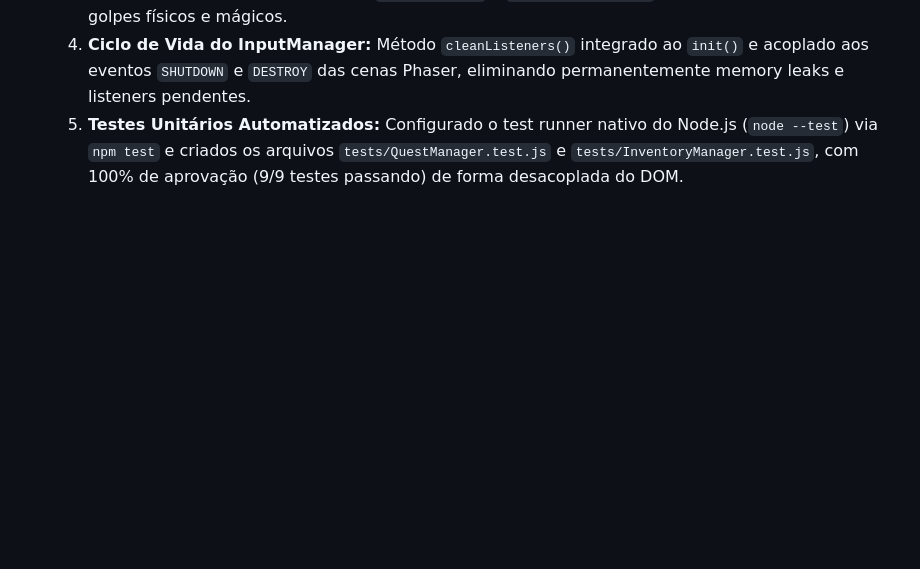
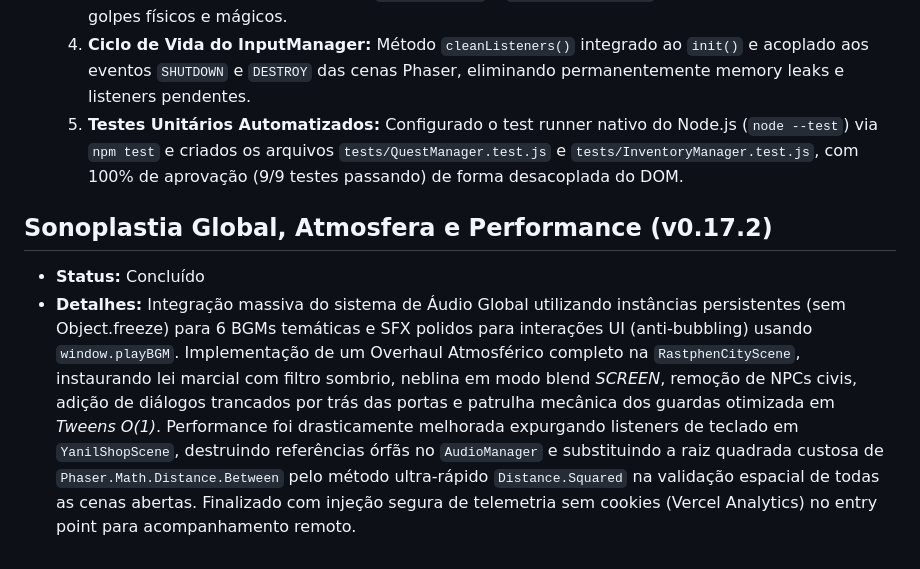
Before and after one commit to ojoesevero/sombras-de-brentel-prologue, a Markdown page: docs/DEVLOG.md, the part around the change. Drawn GitHub-style; blank space fills up the shorter version.

Commit message:
docs: registra alteracoes de atmosfera, performance e analytics nos logs

```diff
--- a/docs/DEVLOG.md
+++ b/docs/DEVLOG.md
@@ -186,3 +186,9 @@ Adicionalmente, injetamos uma camada de instrumentação de telemetria refinada
   3. **Emissores de Partículas:** Implementados `createSlashParticles` e `createLightningParticles` que instanciam emissores temporários (`particle_star` e `particle_lightning`) com auto-destruição para golpes físicos e mágicos.
   4. **Ciclo de Vida do InputManager:** Método `cleanListeners()` integrado ao `init()` e acoplado aos eventos `SHUTDOWN` e `DESTROY` das cenas Phaser, eliminando permanentemente memory leaks e listeners pendentes.
   5. **Testes Unitários Automatizados:** Configurado o test runner nativo do Node.js (`node --test`) via `npm test` e criados os arquivos `tests/QuestManager.test.js` e `tests/InventoryManager.test.js`, com 100% de aprovação (9/9 testes passando) de forma desacoplada do DOM.
+
+
+
+## Sonoplastia Global, Atmosfera e Performance (v0.17.2)
+- **Status:** Concluído
+- **Detalhes:** Integração massiva do sistema de Áudio Global utilizando instâncias persistentes (sem Object.freeze) para 6 BGMs temáticas e SFX polidos para interações UI (anti-bubbling) usando `window.playBGM`. Implementação de um Overhaul Atmosférico completo na `RastphenCityScene`, instaurando lei marcial com filtro sombrio, neblina em modo blend *SCREEN*, remoção de NPCs civis, adição de diálogos trancados por trás das portas e patrulha mecânica dos guardas otimizada em *Tweens O(1)*. Performance foi drasticamente melhorada expurgando listeners de teclado em `YanilShopScene`, destruindo referências órfãs no `AudioManager` e substituindo a raiz quadrada custosa de `Phaser.Math.Distance.Between` pelo método ultra-rápido `Distance.Squared` na validação espacial de todas as cenas abertas. Finalizado com injeção segura de telemetria sem cookies (Vercel Analytics) no entry point para acompanhamento remoto.
```
Also changed, not shown: docs/CHANGELOG.md (+4 -0 lines).
